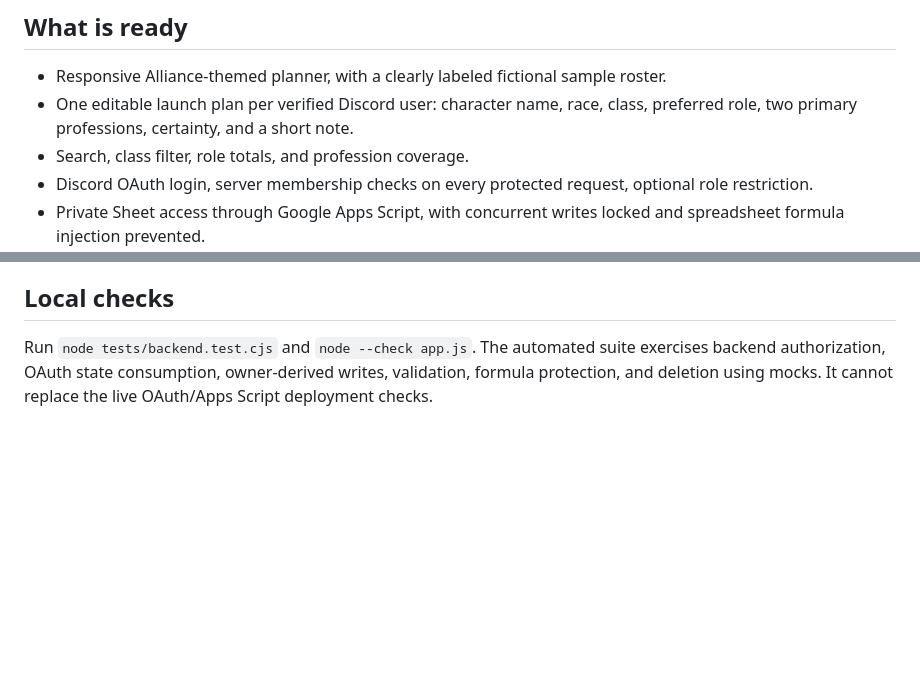
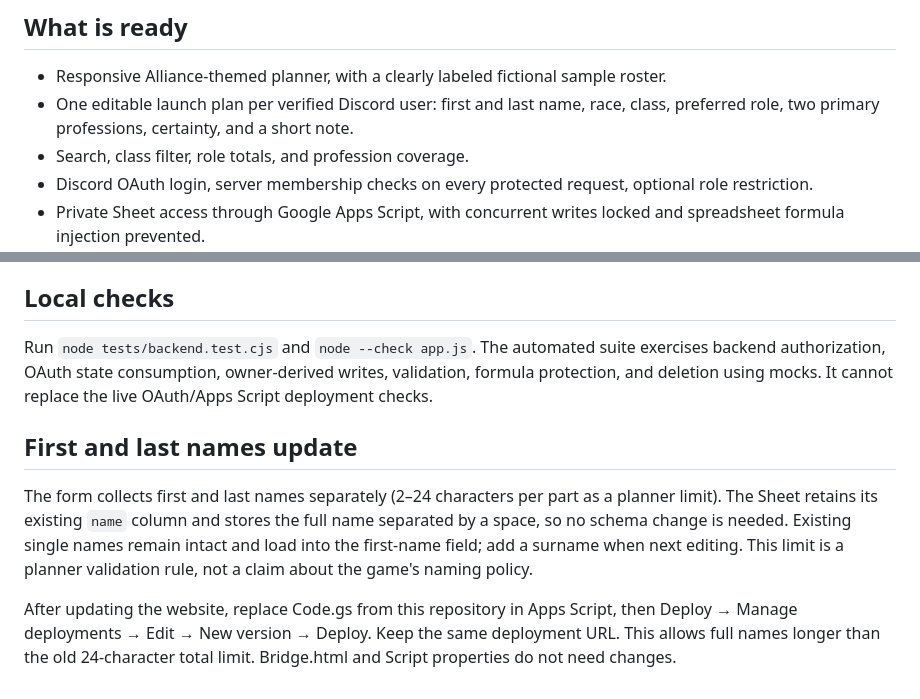
Before and after one commit to Kixao/the-bridge-forever, a Markdown page: SETUP.md, 2 parts joined by grey strips. Rendered like a GitHub page; blank space fills up the shorter version.

Commit message:
Support first and last character names: SETUP.md

```diff
--- a/SETUP.md
+++ b/SETUP.md
@@ -5,7 +5,7 @@ A GitHub Pages website with a private Google Sheet and Discord member verificati
 ## What is ready
 
 - Responsive Alliance-themed planner, with a clearly labeled fictional sample roster.
-- One editable launch plan per verified Discord user: character name, race, class, preferred role, two primary professions, certainty, and a short note.
+- One editable launch plan per verified Discord user: first and last name, race, class, preferred role, two primary professions, certainty, and a short note.
 - Search, class filter, role totals, and profession coverage.
 - Discord OAuth login, server membership checks on every protected request, optional role restriction.
 - Private Sheet access through Google Apps Script, with concurrent writes locked and spreadsheet formula injection prevented.
@@ -114,3 +114,9 @@ Sources:
 ## Local checks
 
 Run `node tests/backend.test.cjs` and `node --check app.js`. The automated suite exercises backend authorization, OAuth state consumption, owner-derived writes, validation, formula protection, and deletion using mocks. It cannot replace the live OAuth/Apps Script deployment checks.
+
+## First and last names update
+
+The form collects first and last names separately (2–24 characters per part as a planner limit). The Sheet retains its existing `name` column and stores the full name separated by a space, so no schema change is needed. Existing single names remain intact and load into the first-name field; add a surname when next editing. This limit is a planner validation rule, not a claim about the game's naming policy.
+
+After updating the website, replace Code.gs from this repository in Apps Script, then Deploy → Manage deployments → Edit → New version → Deploy. Keep the same deployment URL. This allows full names longer than the old 24-character total limit. Bridge.html and Script properties do not need changes.
```
